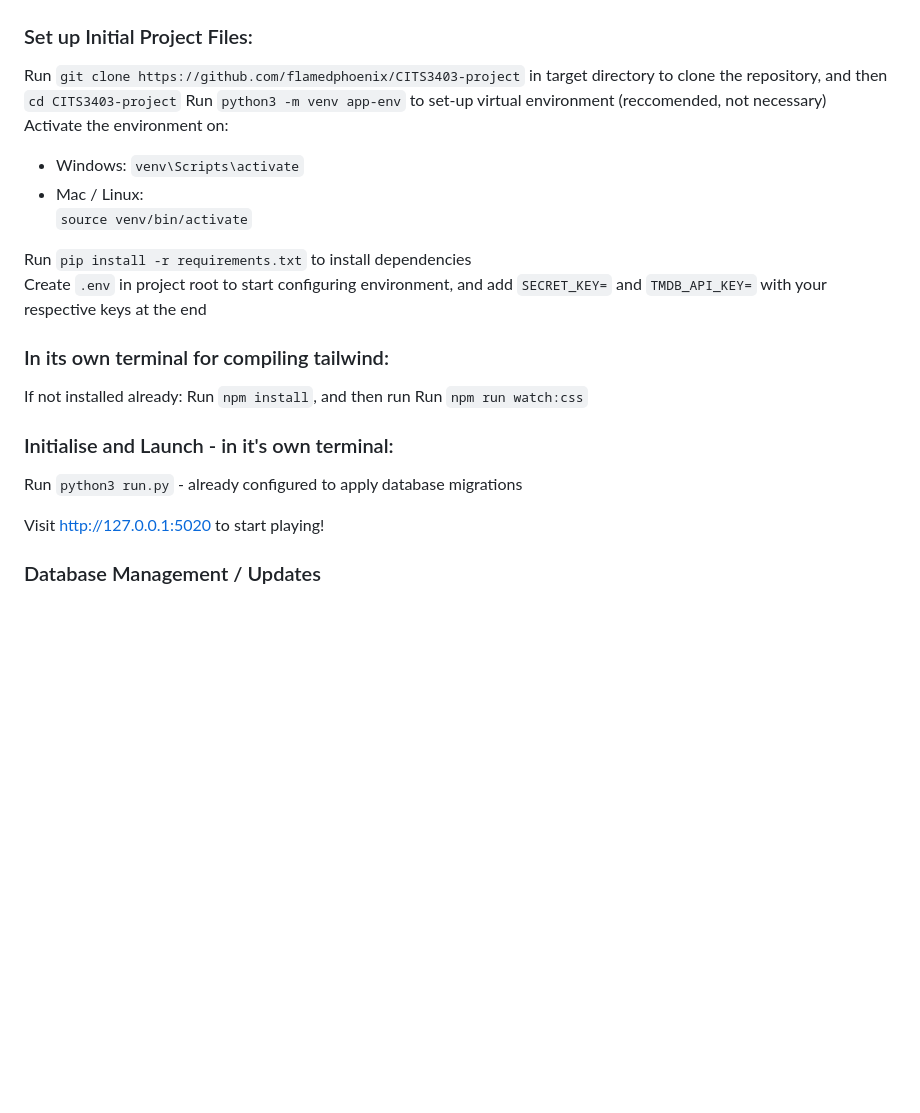
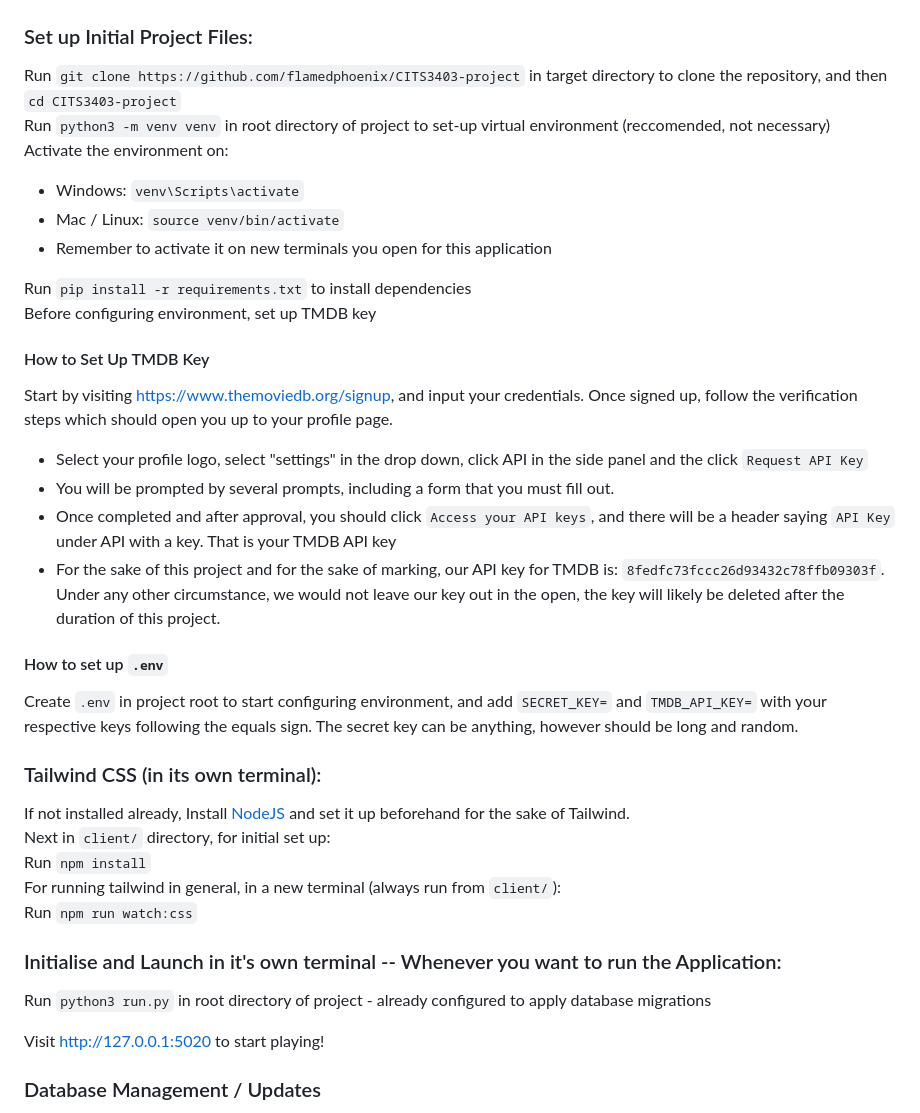
Before and after one commit to flamedphoenix/CITS3403-project, a Markdown page: README.md, the part around one of its changes. Rendered like a GitHub page; blank space fills up the shorter version.

Commit message:
Updated README according to issue requirements

````diff
--- a/README.md
+++ b/README.md
@@ -41,23 +47,34 @@ On the frontend, this application is built with HTML, Tailwind CSS, and JavaScri
 ## Simple Launch Instructions
 ### Set up Initial Project Files:
 Run ```git clone https://github.com/flamedphoenix/CITS3403-project``` in target directory to clone the repository, and then `cd CITS3403-project`
-Run ```python3 -m venv app-env``` to set-up virtual environment (reccomended, not necessary)
+Run ```python3 -m venv venv``` in root directory of project to set-up virtual environment (reccomended, not necessary)
 Activate the environment on:
-* Windows:
-```venv\Scripts\activate```
-* Mac / Linux:
-```source venv/bin/activate```
+* Windows: ```venv\Scripts\activate```
+* Mac / Linux:   ```source venv/bin/activate```
+* Remember to activate it on new terminals you open for this application
 
 Run ```pip install -r requirements.txt```  to install dependencies
-Create ```.env``` in project root to start configuring environment, and add `SECRET_KEY=` and `TMDB_API_KEY=` with your respective keys at the end
+Before configuring environment, set up TMDB key
 
-### In its own terminal for compiling tailwind:
-If not installed already:
-Run ```npm install```, and then run
+#### How to Set Up TMDB Key
+Start by visiting https://www.themoviedb.org/signup, and input your credentials. Once signed up, follow the verification steps which should open you up to your profile page.
+* Select your profile logo, select "settings" in the drop down, click API in the side panel and the click `Request API Key`
+* You will be prompted by several prompts, including a form that you must fill out.
+* Once completed and after approval, you should click `Access your API keys`, and there will be a header saying `API Key` under API with a key. That is your TMDB API key
+* For the sake of this project and for the sake of marking, our API key for TMDB is: `8fedfc73fccc26d93432c78ffb09303f`. Under any other circumstance, we would not leave our key out in the open, the key will likely be deleted after the duration of this project.
+
+#### How to set up `.env`
+Create ```.env``` in project root to start configuring environment, and add `SECRET_KEY=` and `TMDB_API_KEY=` with your respective keys following the equals sign. The secret key can be anything, however should be long and random.
+
+### Tailwind CSS (in its own terminal):
+If not installed already, Install [NodeJS](https://nodejs.org/en/download) and set it up beforehand for the sake of Tailwind.
+Next in `client/` directory, for initial set up:
+Run ```npm install```
+For running tailwind in general, in a new terminal (always run from `client/`):
 Run ```npm run watch:css```
 
-### Initialise and Launch - in it's own terminal:
-Run `python3 run.py` - already configured to apply database migrations
+### Initialise and Launch in it's own terminal -- Whenever you want to run the Application:
+Run `python3 run.py` in root directory of project - already configured to apply database migrations
 
 Visit http://127.0.0.1:5020 to start playing!
 
````
Also changed, not shown: other parts of README.md (+56 -13 lines).
